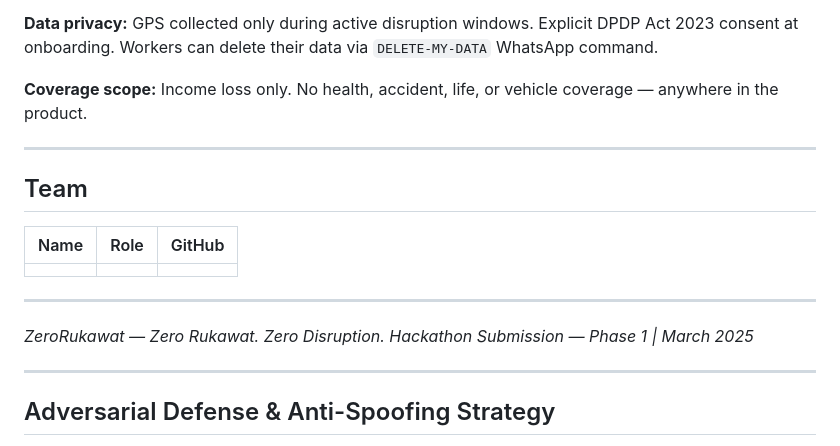
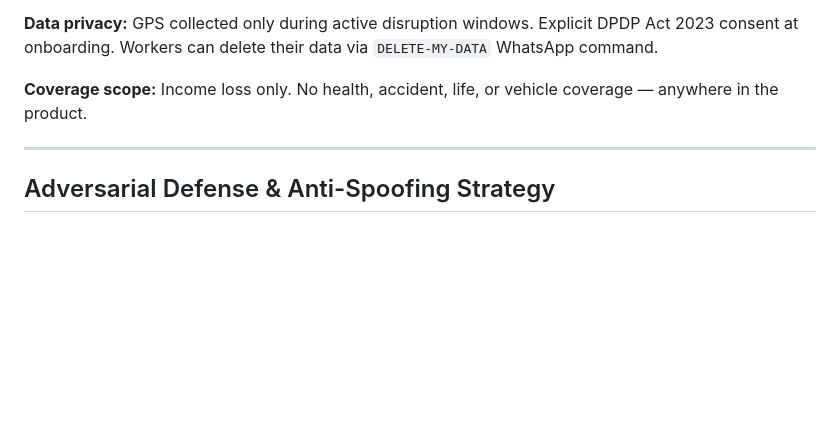
Before and after one commit to AGENT47MARINE/ZeroRukawat, a Markdown page: README.md, the part around the change. GitHub-like rendering; blank space fills up the shorter version.

```diff
--- a/README.md
+++ b/README.md
@@ -184,18 +184,6 @@ Isolation Forest fraud model, GPS spoofing detection, worker + admin dashboards,
 
 ---
 
-## Team
-
-| Name | Role | GitHub |
-|---|---|---|
-| | | |
-
----
-
-*ZeroRukawat — Zero Rukawat. Zero Disruption.*
-*Hackathon Submission — Phase 1 | March 2025*
-
----
 
 ## Adversarial Defense & Anti-Spoofing Strategy
 
```
